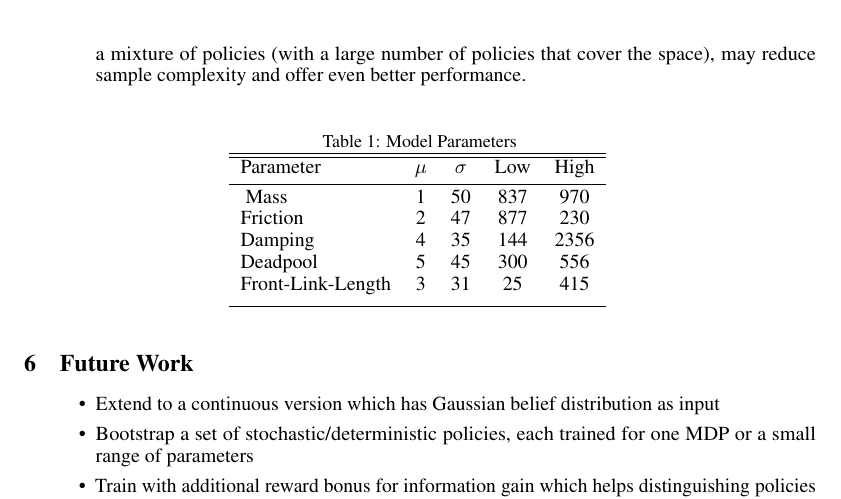
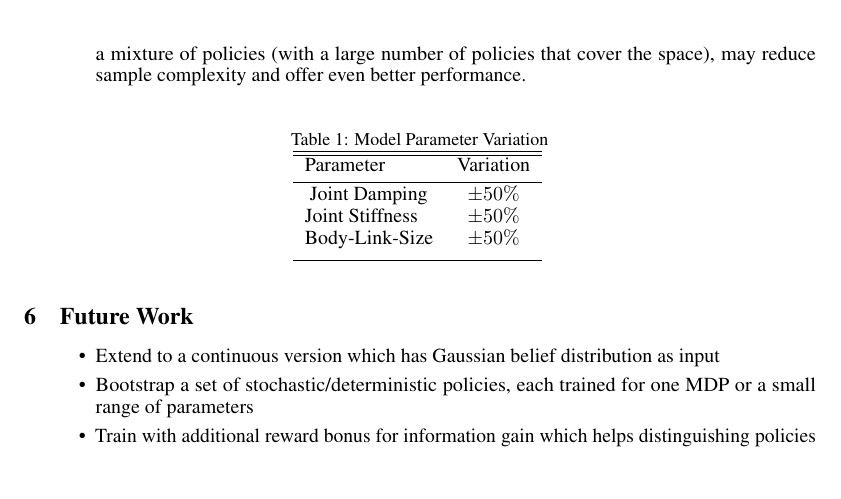
Before and after one commit to gilwoolee/intuitive_physics, a LaTeX document (final/intuitive_physics.tex): part of page 5 of 6, cut so that both start at the same text, the shorter picture padded with empty space. Compiled offline with pdfLaTeX.

Commit message:
Update table

```diff
--- a/final/intuitive_physics.tex
+++ b/final/intuitive_physics.tex
@@ -240,24 +240,21 @@ All the policy networks involved in the implementation of EPOpt and QMDP were Ga
 \end{itemize}
 
 \begin{table}[ht]
-\caption{Model Parameters}
+\caption{Model Parameter Variation}
 \centering
-\begin{tabular}{l c c c c} % centered columns (4 columns)
+\begin{tabular}{l c} % centered columns (4 columns)
 \hline\hline %inserts double horizontal lines
-Parameter & $\mu$ & $\sigma$ & Low  & High \\ [0.5ex] % inserts table
+Parameter & Variation \\ [0.5ex] % inserts table
 %heading
 \hline % inserts single horizontal line
 \rule{0pt}{2ex}
-Mass & 1 & 50 & 837 & 970 \\ % inserting body of the table
-Friction & 2 & 47 & 877 & 230 \\
-Damping & 4 & 35 & 144 & 2356 \\
-Deadpool & 5 & 45 & 300 & 556 \\
-Front-Link-Length & 3 & 31 & 25 & 415 \\ [1ex] % [1ex] adds vertical space
+Joint Damping & $\pm50\%$\\
+Joint Stiffness & $\pm50\%$\\
+Body-Link-Size & $\pm50\%$\\ [1ex] % [1ex] adds vertical space
 \hline %inserts single line
 \end{tabular}
 \label{table:physicsParams}
 \end{table}
-
 
 
 \begin{figure*}[t!]
```
Also changed, not shown: final/intuitive_physics.pdf (added).
